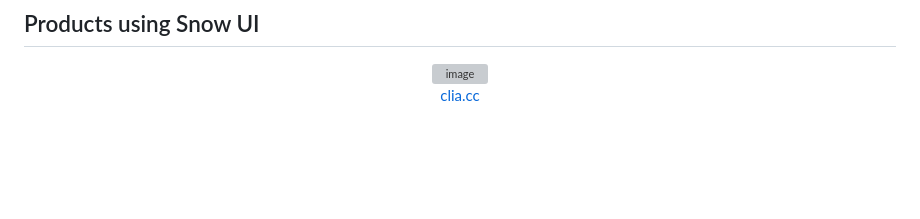
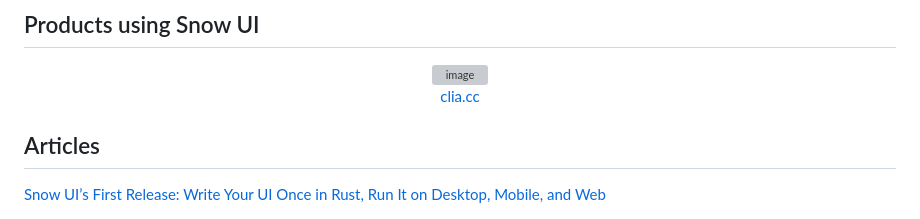
Before and after one commit to snow-ui-rs/snow-ui, a Markdown page: README.md, the part around the change. Rendered like a GitHub page; blank space fills up the shorter version; grey boxes are pictures that could not be loaded.

Commit message:
Add articles section to README
Added a new section for articles with a link to the first release of Snow UI.

```diff
--- a/README.md
+++ b/README.md
@@ -376,3 +376,7 @@ fn main() {
 clia.cc
 </a>
 </div>
+
+## Articles
+
+[Snow UI’s First Release: Write Your UI Once in Rust, Run It on Desktop, Mobile, and Web](https://medium.com/@clia_68451/snow-uis-first-release-write-your-ui-once-in-rust-run-it-on-desktop-mobile-and-web-e9c02d2e685c)
```
